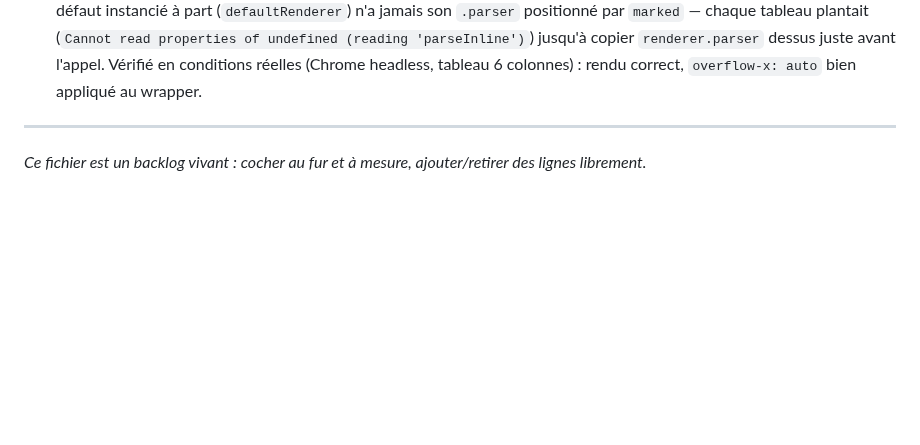
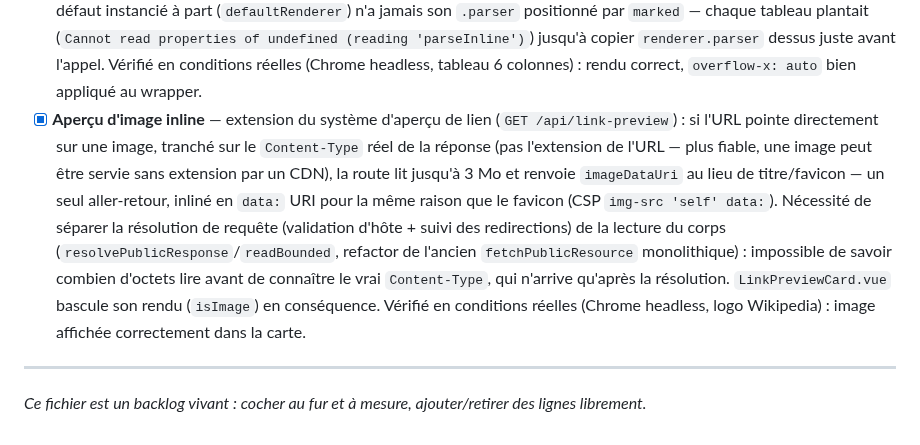
Before and after one commit to maximejolivet/chatbot-skills-ia, a Markdown page: docs/BACKLOG.md, the part around the change. Rendered like a GitHub page; blank space fills up the shorter version.

Commit message:
docs(repo): 📝 document inline image link previews
frontend/ isn't git-tracked in this repo, so the actual
link-preview.get.ts/LinkPreviewCard.vue changes live only on disk --
documents the feature (and the resolvePublicResponse/readBounded
refactor it required) in the backlog and frontend spec anyway, same
treatment as other frontend-only features.

```diff
--- a/docs/BACKLOG.md
+++ b/docs/BACKLOG.md
@@ -976,6 +976,22 @@ Le widget actuel n'exploite qu'une fraction de ce que l'API backend expose déj
       jusqu'à copier `renderer.parser` dessus juste avant l'appel. Vérifié
       en conditions réelles (Chrome headless, tableau 6 colonnes) : rendu
       correct, `overflow-x: auto` bien appliqué au wrapper.
+- [x] **Aperçu d'image inline** — extension du système d'aperçu de lien
+      (`GET /api/link-preview`) : si l'URL pointe directement sur une
+      image, tranché sur le `Content-Type` réel de la réponse (pas
+      l'extension de l'URL — plus fiable, une image peut être servie sans
+      extension par un CDN), la route lit jusqu'à 3 Mo et renvoie
+      `imageDataUri` au lieu de titre/favicon — un seul aller-retour,
+      inliné en `data:` URI pour la même raison que le favicon (CSP
+      `img-src 'self' data:`). Nécessité de séparer la résolution de
+      requête (validation d'hôte + suivi des redirections) de la lecture
+      du corps (`resolvePublicResponse`/`readBounded`, refactor de l'ancien
+      `fetchPublicResource` monolithique) : impossible de savoir combien
+      d'octets lire avant de connaître le vrai `Content-Type`, qui n'arrive
+      qu'après la résolution. `LinkPreviewCard.vue` bascule son rendu
+      (`isImage`) en conséquence. Vérifié en conditions réelles (Chrome
+      headless, logo Wikipedia) : image affichée correctement dans la
+      carte.
 
 ---
 
```
Also changed, not shown: docs/frontend/SPECIFICATION.md (+3 -1 lines).
